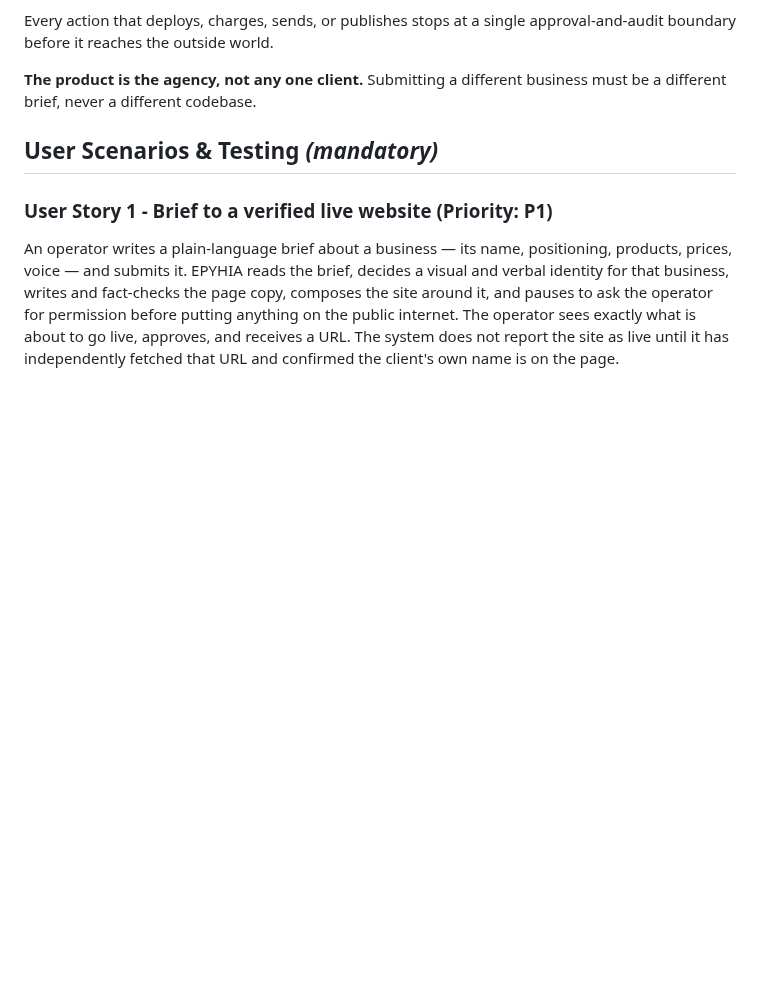
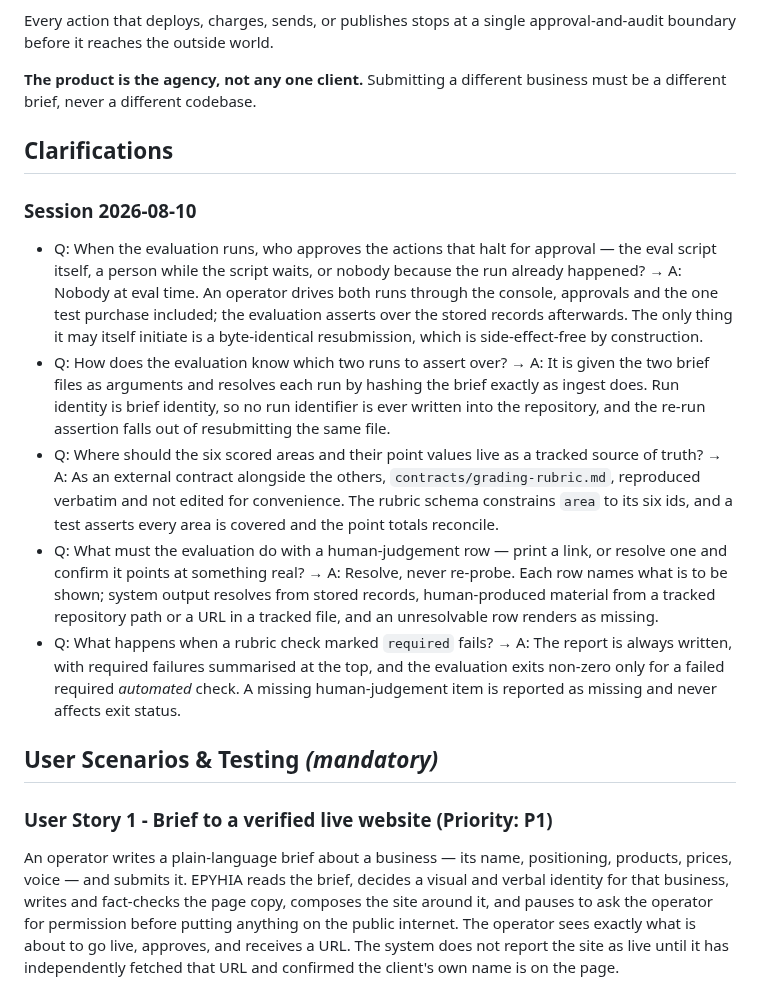
Before and after one commit to matteopilotto/epyhia, a Markdown page: specs/001-epyhia-agency/spec.md, the part around one of its changes. GitHub-like rendering; blank space fills up the shorter version.

```diff
--- a/specs/001-epyhia-agency/spec.md
+++ b/specs/001-epyhia-agency/spec.md
@@ -23,6 +23,33 @@ boundary before it reaches the outside world.
 
 **The product is the agency, not any one client.** Submitting a different business must be a
 different brief, never a different codebase.
+
+## Clarifications
+
+### Session 2026-08-10
+
+- Q: When the evaluation runs, who approves the actions that halt for approval — the eval
+  script itself, a person while the script waits, or nobody because the run already happened?
+  → A: Nobody at eval time. An operator drives both runs through the console, approvals and the
+  one test purchase included; the evaluation asserts over the stored records afterwards. The
+  only thing it may itself initiate is a byte-identical resubmission, which is side-effect-free
+  by construction.
+- Q: How does the evaluation know which two runs to assert over? → A: It is given the two brief
+  files as arguments and resolves each run by hashing the brief exactly as ingest does. Run
+  identity is brief identity, so no run identifier is ever written into the repository, and the
+  re-run assertion falls out of resubmitting the same file.
+- Q: Where should the six scored areas and their point values live as a tracked source of truth?
+  → A: As an external contract alongside the others, `contracts/grading-rubric.md`, reproduced
+  verbatim and not edited for convenience. The rubric schema constrains `area` to its six ids,
+  and a test asserts every area is covered and the point totals reconcile.
+- Q: What must the evaluation do with a human-judgement row — print a link, or resolve one and
+  confirm it points at something real? → A: Resolve, never re-probe. Each row names what is to
+  be shown; system output resolves from stored records, human-produced material from a tracked
+  repository path or a URL in a tracked file, and an unresolvable row renders as missing.
+- Q: What happens when a rubric check marked `required` fails? → A: The report is always
+  written, with required failures summarised at the top, and the evaluation exits non-zero only
+  for a failed required *automated* check. A missing human-judgement item is reported as missing
+  and never affects exit status.
 
 ## User Scenarios & Testing *(mandatory)*
 
```
Also changed, not shown: other parts of specs/001-epyhia-agency/spec.md (+33 -11 lines).
